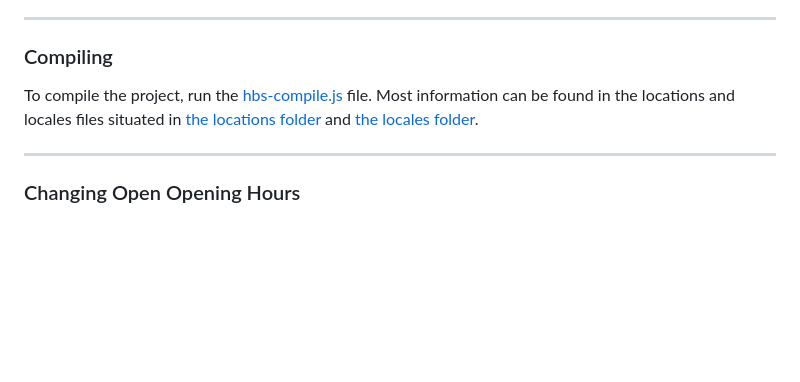
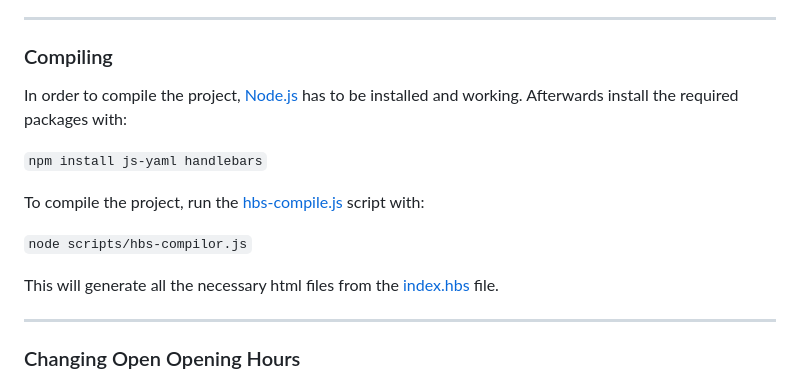
Before and after one commit to NTIG-Uppsala/TE4-VALE-Biluthyrning, a Markdown page: README.md, the part around the change. Drawn GitHub-style; blank space fills up the shorter version.

Commit message:
Made the compiling instructions clearer in README.md

```diff
--- a/README.md
+++ b/README.md
@@ -6,7 +6,16 @@
 
 ### Compiling
 
-To compile the project, run the [hbs-compile.js](https://github.com/NTIG-Uppsala/TE4-VALE-Biluthyrning/blob/main/scripts/hbs-compilor.js) file. Most information can be found in the locations and locales files situated in [the locations folder](https://github.com/NTIG-Uppsala/TE4-VALE-Biluthyrning/tree/main/locations) and [the locales folder](https://github.com/NTIG-Uppsala/TE4-VALE-Biluthyrning/tree/main/locales).
+In order to compile the project, [Node.js](https://nodejs.org/en) has to be installed and working.
+Afterwards install the required packages with:
+
+``npm install js-yaml handlebars``
+
+To compile the project, run the [hbs-compile.js](https://github.com/NTIG-Uppsala/TE4-VALE-Biluthyrning/blob/main/scripts/hbs-compilor.js) script with:
+
+``node scripts/hbs-compilor.js``
+
+This will generate all the necessary html files from the [index.hbs](https://github.com/NTIG-Uppsala/TE4-VALE-Biluthyrning/blob/main/hbs/index.hbs) file.
 
 ---
 
```
